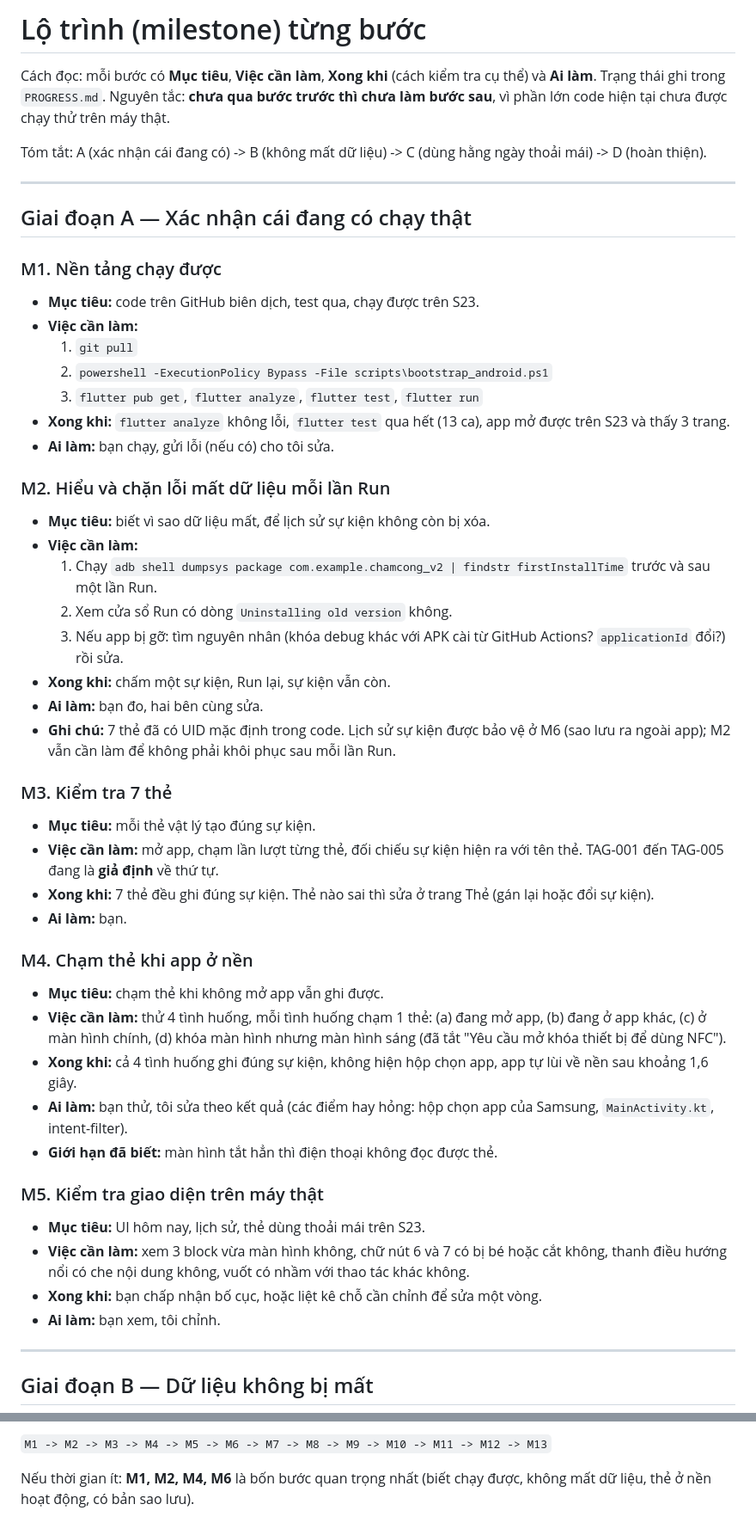
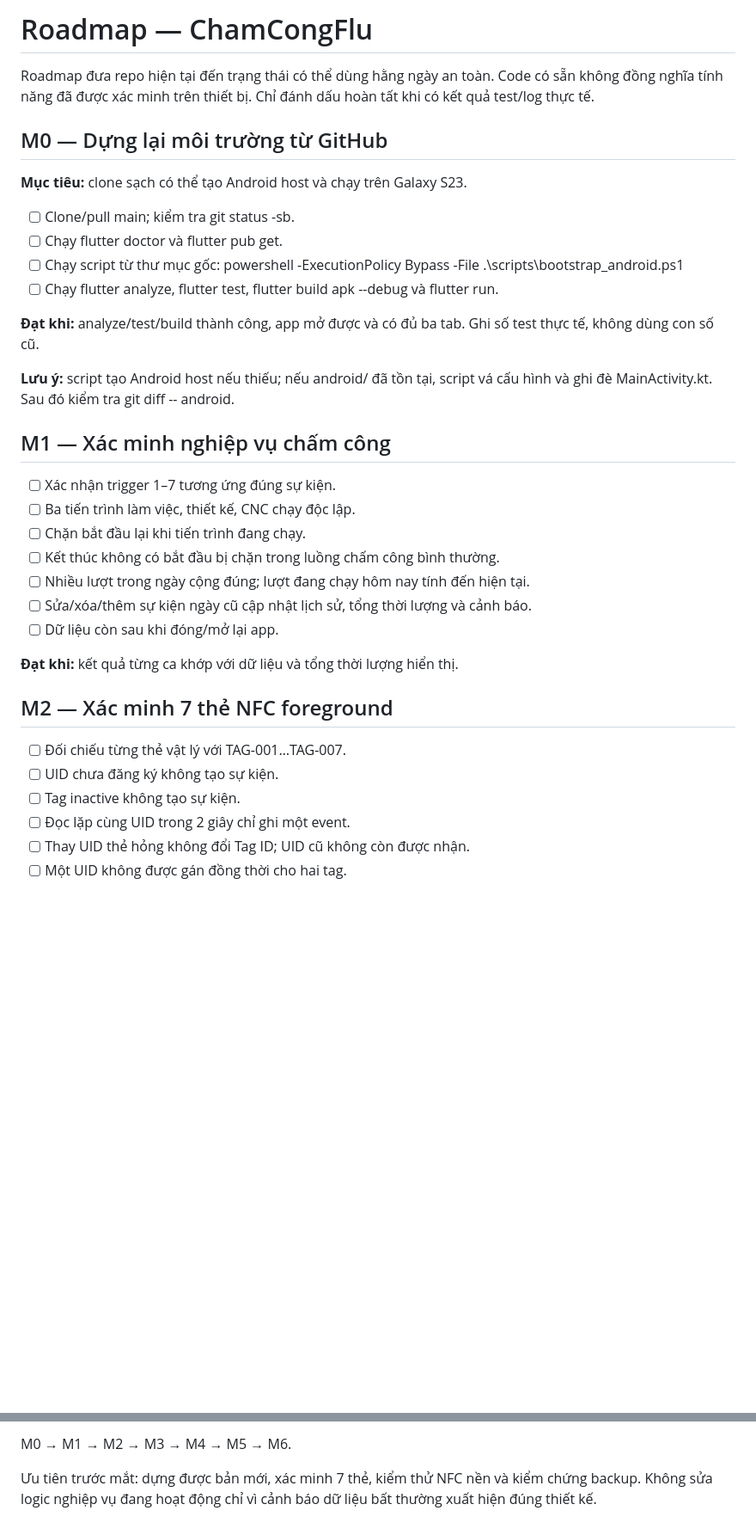
Before and after one commit to tudinh0722-wq/ChamCongFlu, a Markdown page: ROADMAP.md, 2 parts joined by grey strips. Shown at 86% size. Rendered like a GitHub page; blank space fills up the shorter version.

Commit message:
docs: rewrite milestones around verifiable tests

```diff
--- a/ROADMAP.md
+++ b/ROADMAP.md
@@ -1,53 +1,38 @@
-# Lộ trình (milestone) từng bước
+# Roadmap — ChamCongFlu
 
-Cách đọc: mỗi bước có **Mục tiêu**, **Việc cần làm**, **Xong khi** (cách kiểm tra cụ thể) và **Ai làm**.
-Trạng thái ghi trong `PROGRESS.md`. Nguyên tắc: **chưa qua bước trước thì chưa làm bước sau**, vì phần lớn code hiện tại chưa được chạy thử trên máy thật.
+Roadmap đưa repo hiện tại đến trạng thái có thể dùng hằng ngày an toàn. Code có sẵn không đồng nghĩa tính năng đã được xác minh trên thiết bị. Chỉ đánh dấu hoàn tất khi có kết quả test/log thực tế.
 
-Tóm tắt: A (xác nhận cái đang có) -> B (không mất dữ liệu) -> C (dùng hằng ngày thoải mái) -> D (hoàn thiện).
+## M0 — Dựng lại môi trường từ GitHub
 
----
+**Mục tiêu:** clone sạch có thể tạo Android host và chạy trên Galaxy S23.
 
-## Giai đoạn A — Xác nhận cái đang có chạy thật
+- [ ] Clone/pull main; kiểm tra git status -sb.
+- [ ] Chạy flutter doctor và flutter pub get.
+- [ ] Chạy script từ thư mục gốc: powershell -ExecutionPolicy Bypass -File .\scripts\bootstrap_android.ps1
+- [ ] Chạy flutter analyze, flutter test, flutter build apk --debug và flutter run.
 
-### M1. Nền tảng chạy được
-- **Mục tiêu:** code trên GitHub biên dịch, test qua, chạy được trên S23.
-- **Việc cần làm:**
-  1. `git pull`
-  2. `powershell -ExecutionPolicy Bypass -File scripts\bootstrap_android.ps1`
-  3. `flutter pub get`, `flutter analyze`, `flutter test`, `flutter run`
-- **Xong khi:** `flutter analyze` không lỗi, `flutter test` qua hết (13 ca), app mở được trên S23 và thấy 3 trang.
-- **Ai làm:** bạn chạy, gửi lỗi (nếu có) cho tôi sửa.
+**Đạt khi:** analyze/test/build thành công, app mở được và có đủ ba tab. Ghi số test thực tế, không dùng con số cũ.
 
-### M2. Hiểu và chặn lỗi mất dữ liệu mỗi lần Run
-- **Mục tiêu:** biết vì sao dữ liệu mất, để lịch sử sự kiện không còn bị xóa.
-- **Việc cần làm:**
-  1. Chạy `adb shell dumpsys package com.example.chamcong_v2 | findstr firstInstallTime` trước và sau một lần Run.
-  2. Xem cửa sổ Run có dòng `Uninstalling old version` không.
-  3. Nếu app bị gỡ: tìm nguyên nhân (khóa debug khác với APK cài từ GitHub Actions? `applicationId` đổi?) rồi sửa.
-- **Xong khi:** chấm một sự kiện, Run lại, sự kiện vẫn còn.
-- **Ai làm:** bạn đo, hai bên cùng sửa.
-- **Ghi chú:** 7 thẻ đã có UID mặc định trong code. Lịch sử sự kiện được bảo vệ ở M6 (sao lưu ra ngoài app); M2 vẫn cần làm để không phải khôi phục sau mỗi lần Run.
+**Lưu ý:** script tạo Android host nếu thiếu; nếu android/ đã tồn tại, script vá cấu hình và ghi đè MainActivity.kt. Sau đó kiểm tra git diff -- android.
 
-### M3. Kiểm tra 7 thẻ
-- **Mục tiêu:** mỗi thẻ vật lý tạo đúng sự kiện.
-- **Việc cần làm:** mở app, chạm lần lượt từng thẻ, đối chiếu sự kiện hiện ra với tên thẻ. TAG-001 đến TAG-005 đang là **giả định** về thứ tự.
-- **Xong khi:** 7 thẻ đều ghi đúng sự kiện. Thẻ nào sai thì sửa ở trang Thẻ (gán lại hoặc đổi sự kiện).
-- **Ai làm:** bạn.
+## M1 — Xác minh nghiệp vụ chấm công
 
-### M4. Chạm thẻ khi app ở nền
-- **Mục tiêu:** chạm thẻ khi không mở app vẫn ghi được.
-- **Việc cần làm:** thử 4 tình huống, mỗi tình huống chạm 1 thẻ: (a) đang mở app, (b) đang ở app khác, (c) ở màn hình chính, (d) khóa màn hình nhưng màn hình sáng (đã tắt "Yêu cầu mở khóa thiết bị để dùng NFC").
-- **Xong khi:** cả 4 tình huống ghi đúng sự kiện, không hiện hộp chọn app, app tự lùi về nền sau khoảng 1,6 giây.
-- **Ai làm:** bạn thử, tôi sửa theo kết quả (các điểm hay hỏng: hộp chọn app của Samsung, `MainActivity.kt`, intent-filter).
-- **Giới hạn đã biết:** màn hình tắt hẳn thì điện thoại không đọc được thẻ.
+- [ ] Xác nhận trigger 1–7 tương ứng đúng sự kiện.
+- [ ] Ba tiến trình làm việc, thiết kế, CNC chạy độc lập.
+- [ ] Chặn bắt đầu lại khi tiến trình đang chạy.
+- [ ] Kết thúc không có bắt đầu bị chặn trong luồng chấm công bình thường.
+- [ ] Nhiều lượt trong ngày cộng đúng; lượt đang chạy hôm nay tính đến hiện tại.
+- [ ] Sửa/xóa/thêm sự kiện ngày cũ cập nhật lịch sử, tổng thời lượng và cảnh báo.
+- [ ] Dữ liệu còn sau khi đóng/mở lại app.
 
-### M5. Kiểm tra giao diện trên máy thật
-- **Mục tiêu:** UI hôm nay, lịch sử, thẻ dùng thoải mái trên S23.
-- **Việc cần làm:** xem 3 block vừa màn hình không, chữ nút 6 và 7 có bị bé hoặc cắt không, thanh điều hướng nổi có che nội dung không, vuốt có nhầm với thao tác khác không.
-- **Xong khi:** bạn chấp nhận bố cục, hoặc liệt kê chỗ cần chỉnh để sửa một vòng.
-- **Ai làm:** bạn xem, tôi chỉnh.
+**Đạt khi:** kết quả từng ca khớp với dữ liệu và tổng thời lượng hiển thị.
 
----
+## M2 — Xác minh 7 thẻ NFC foreground
 
-## Giai đoạn B — Dữ liệu không bị mất
+- [ ] Đối chiếu từng thẻ vật lý với TAG-001…TAG-007.
+- [ ] UID chưa đăng ký không tạo sự kiện.
+- [ ] Tag inactive không tạo sự kiện.
+- [ ] Đọc lặp cùng UID trong 2 giây chỉ ghi một event.
+- [ ] Thay UID thẻ hỏng không đổi Tag ID; UID cũ không còn được nhận.
+- [ ] Một UID không được gán đồng thời cho hai tag.
 
@@ -116,4 +88,4 @@ Tóm tắt: A (xác nhận cái đang có) -> B (không mất dữ liệu) -> C
 
-`M1 -> M2 -> M3 -> M4 -> M5 -> M6 -> M7 -> M8 -> M9 -> M10 -> M11 -> M12 -> M13`
+M0 → M1 → M2 → M3 → M4 → M5 → M6.
 
-Nếu thời gian ít: **M1, M2, M4, M6** là bốn bước quan trọng nhất (biết chạy được, không mất dữ liệu, thẻ ở nền hoạt động, có bản sao lưu).
+Ưu tiên trước mắt: dựng được bản mới, xác minh 7 thẻ, kiểm thử NFC nền và kiểm chứng backup. Không sửa logic nghiệp vụ đang hoạt động chỉ vì cảnh báo dữ liệu bất thường xuất hiện đúng thiết kế.
```
Also changed, not shown: other parts of ROADMAP.md (+36 -49 lines).
